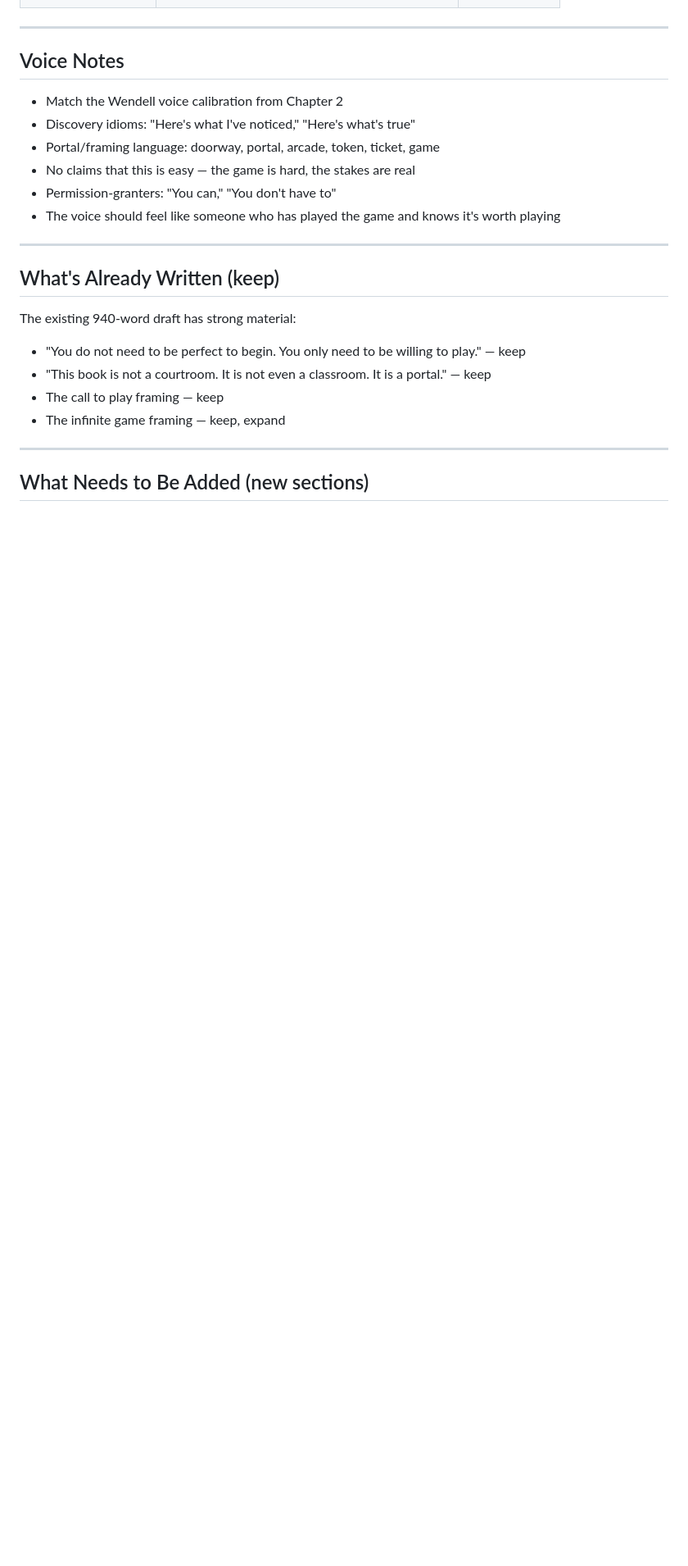
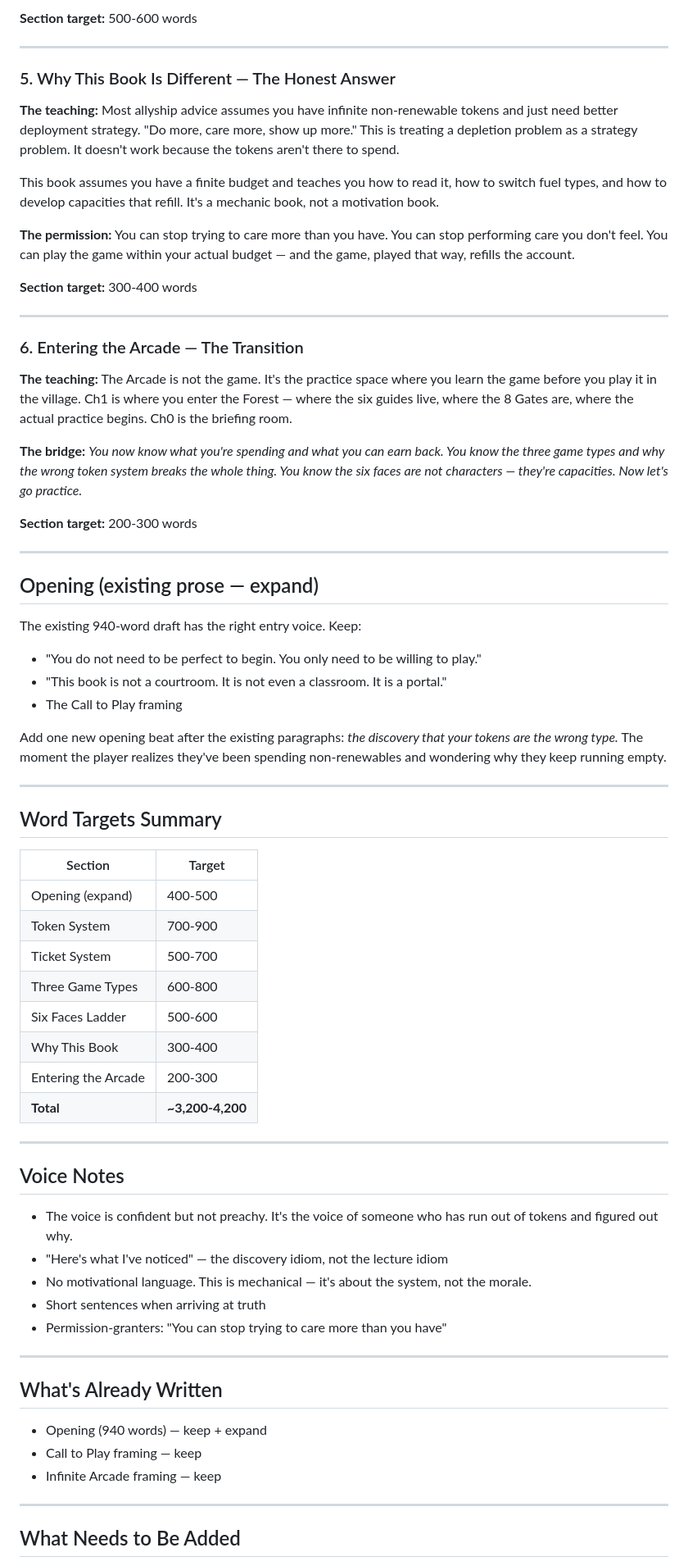
Before and after one commit to wendell-britt/mtgoa-manuscript, a Markdown page: chapters/ch0-infinite-arcade/SPEC.md, the part around one of its changes. Shown at 82% size. Rendered like a GitHub page; blank space fills up the shorter version.

```diff
--- a/chapters/ch0-infinite-arcade/SPEC.md
+++ b/chapters/ch0-infinite-arcade/SPEC.md
@@ -94,26 +108,72 @@ You don't complete one before starting the next. You develop them simultaneously
+**Section target:** 500-600 words
+
+---
+
+### 5. Why This Book Is Different — The Honest Answer
+
+**The teaching:** Most allyship advice assumes you have infinite non-renewable tokens and just need better deployment strategy. "Do more, care more, show up more." This is treating a depletion problem as a strategy problem. It doesn't work because the tokens aren't there to spend.
+
+This book assumes you have a finite budget and teaches you how to read it, how to switch fuel types, and how to develop capacities that refill. It's a mechanic book, not a motivation book.
+
+**The permission:** You can stop trying to care more than you have. You can stop performing care you don't feel. You can play the game within your actual budget — and the game, played that way, refills the account.
+
+**Section target:** 300-400 words
+
+---
+
+### 6. Entering the Arcade — The Transition
+
+**The teaching:** The Arcade is not the game. It's the practice space where you learn the game before you play it in the village. Ch1 is where you enter the Forest — where the six guides live, where the 8 Gates are, where the actual practice begins. Ch0 is the briefing room.
+
+**The bridge:** *You now know what you're spending and what you can earn back. You know the three game types and why the wrong token system breaks the whole thing. You know the six faces are not characters — they're capacities. Now let's go practice.*
+
+**Section target:** 200-300 words
+
+---
+
+## Opening (existing prose — expand)
+
+The existing 940-word draft has the right entry voice. Keep:
+- "You do not need to be perfect to begin. You only need to be willing to play."
+- "This book is not a courtroom. It is not even a classroom. It is a portal."
+- The Call to Play framing
+
+Add one new opening beat after the existing paragraphs: *the discovery that your tokens are the wrong type.* The moment the player realizes they've been spending non-renewables and wondering why they keep running empty.
+
+---
+
+## Word Targets Summary
+
+| Section | Target |
+|---------|--------|
+| Opening (expand) | 400-500 |
+| Token System | 700-900 |
+| Ticket System | 500-700 |
+| Three Game Types | 600-800 |
+| Six Faces Ladder | 500-600 |
+| Why This Book | 300-400 |
+| Entering the Arcade | 200-300 |
+| **Total** | **~3,200-4,200** |
 
 ---
 
 ## Voice Notes
 
-- Match the Wendell voice calibration from Chapter 2
-- Discovery idioms: "Here's what I've noticed," "Here's what's true"
-- Portal/framing language: doorway, portal, arcade, token, ticket, game
-- No claims that this is easy — the game is hard, the stakes are real
-- Permission-granters: "You can," "You don't have to"
-- The voice should feel like someone who has played the game and knows it's worth playing
+- The voice is confident but not preachy. It's the voice of someone who has run out of tokens and figured out why.
+- "Here's what I've noticed" — the discovery idiom, not the lecture idiom
+- No motivational language. This is mechanical — it's about the system, not the morale.
+- Short sentences when arriving at truth
+- Permission-granters: "You can stop trying to care more than you have"
 
 ---
 
-## What's Already Written (keep)
+## What's Already Written
 
-The existing 940-word draft has strong material:
-- "You do not need to be perfect to begin. You only need to be willing to play." — keep
-- "This book is not a courtroom. It is not even a classroom. It is a portal." — keep
-- The call to play framing — keep
-- The infinite game framing — keep, expand
+- Opening (940 words) — keep + expand
+- Call to Play framing — keep
+- Infinite Arcade framing — keep
 
 ---
 
-## What Needs to Be Added (new sections)
+## What Needs to Be Added
 
```
Also changed, not shown: other parts of chapters/ch0-infinite-arcade/SPEC.md (+86 -71 lines).
